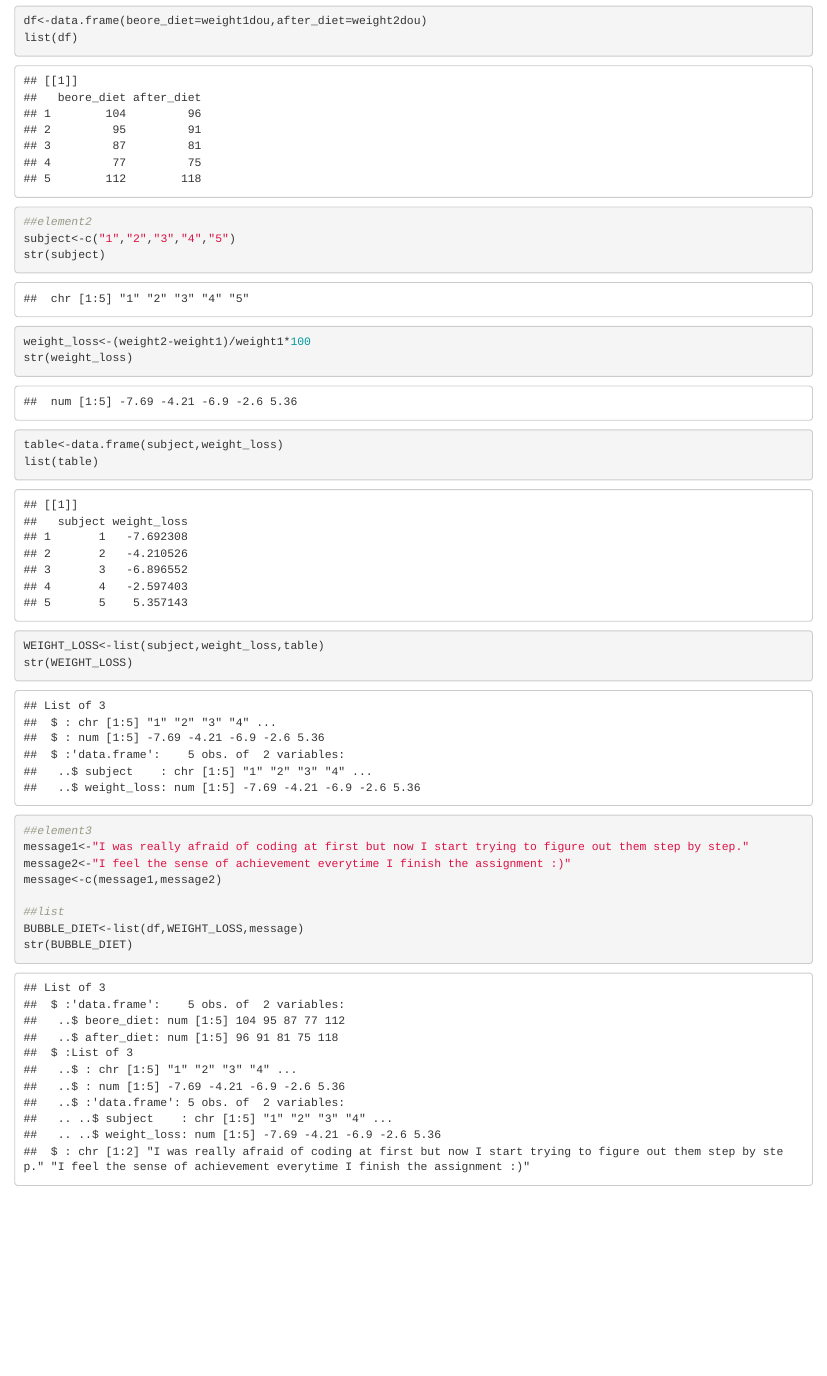
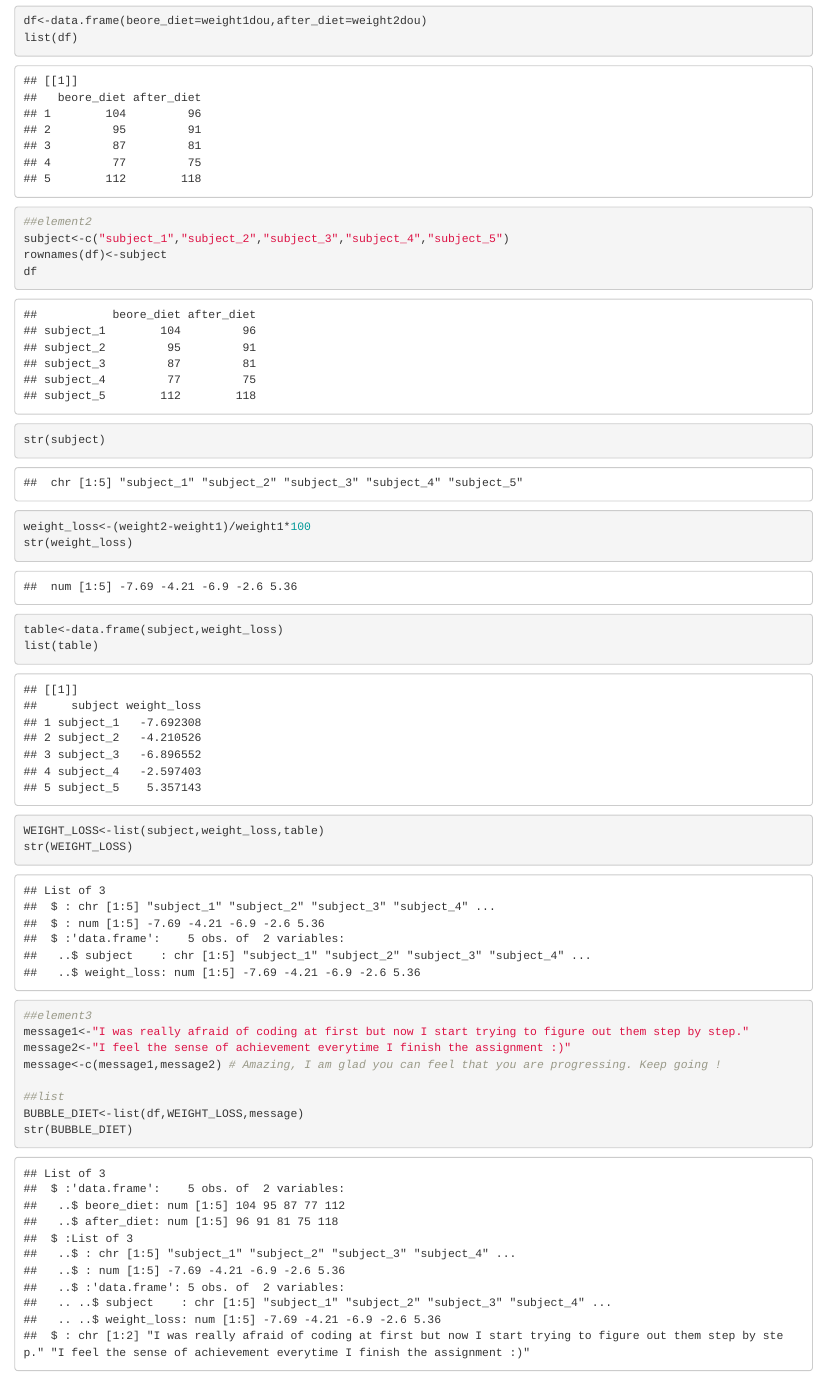
Before and after one commit to AliceCHANG318/Rclass_homework, an R Markdown document (HW3.Rmd): the page in a window 1100 px wide, from 450 px down. Rendered offline with R 4.5, knitr and Pandoc, with nearby package versions.

Commit message:
Update HW3.Rmd
Good job. A few edits on your code.

```diff
--- a/HW3.Rmd
+++ b/HW3.Rmd
@@ -23,7 +23,9 @@ df<-data.frame(beore_diet=weight1dou,after_diet=weight2dou)
 list(df)
 
 ##element2
-subject<-c("1","2","3","4","5")
+subject<-c("subject_1","subject_2","subject_3","subject_4","subject_5")
+rownames(df)<-subject
+df
 str(subject)
 weight_loss<-(weight2-weight1)/weight1*100
 str(weight_loss)
@@ -35,7 +37,7 @@ str(WEIGHT_LOSS)
 ##element3
 message1<-"I was really afraid of coding at first but now I start trying to figure out them step by step."
 message2<-"I feel the sense of achievement everytime I finish the assignment :)"
-message<-c(message1,message2)
+message<-c(message1,message2) # Amazing, I am glad you can feel that you are progressing. Keep going !
 
 ##list
 BUBBLE_DIET<-list(df,WEIGHT_LOSS,message)
```
